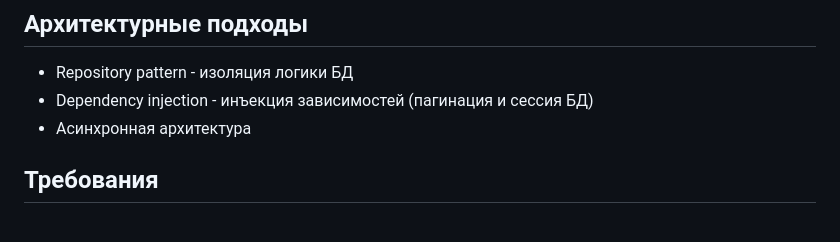
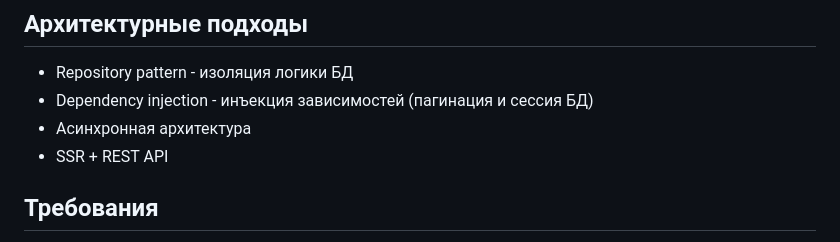
Before and after one commit to Sevefy/yadro-test-web, a Markdown page: README.md, the part around the change. Drawn GitHub-style.

```diff
--- a/README.md
+++ b/README.md
@@ -14,6 +14,7 @@
 - Repository pattern - изоляция логики БД
 - Dependency injection - инъекция зависимостей (пагинация и сессия БД)
 - Асинхронная архитектура
+- SSR + REST API
 
 ## Требования
 - Python 3.11+ (тестирование и разработка проводилась на 3.11)
```
